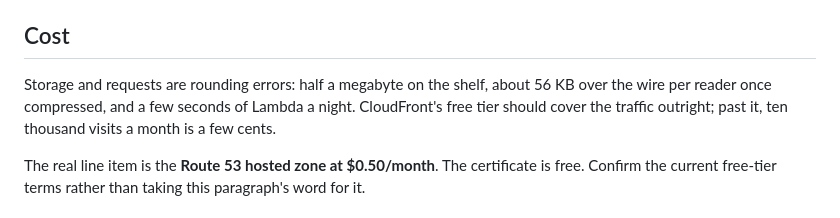
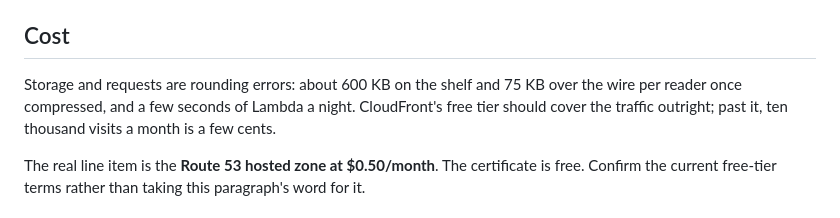
Before and after one commit to nemecec/little-tools, a Markdown page: README.md, the part around the change. Rendered like a GitHub page.

```diff
--- a/README.md
+++ b/README.md
@@ -223,8 +223,8 @@ OIDC role:
 
 ## Cost
 
-Storage and requests are rounding errors: half a megabyte on the shelf, about
-56 KB over the wire per reader once compressed, and a few seconds of Lambda a night. CloudFront's free tier should cover the traffic
+Storage and requests are rounding errors: about 600 KB on the shelf and 75 KB
+over the wire per reader once compressed, and a few seconds of Lambda a night. CloudFront's free tier should cover the traffic
 outright; past it, ten thousand visits a month is a few cents.
 
 The real line item is the **Route 53 hosted zone at $0.50/month**. The
```
